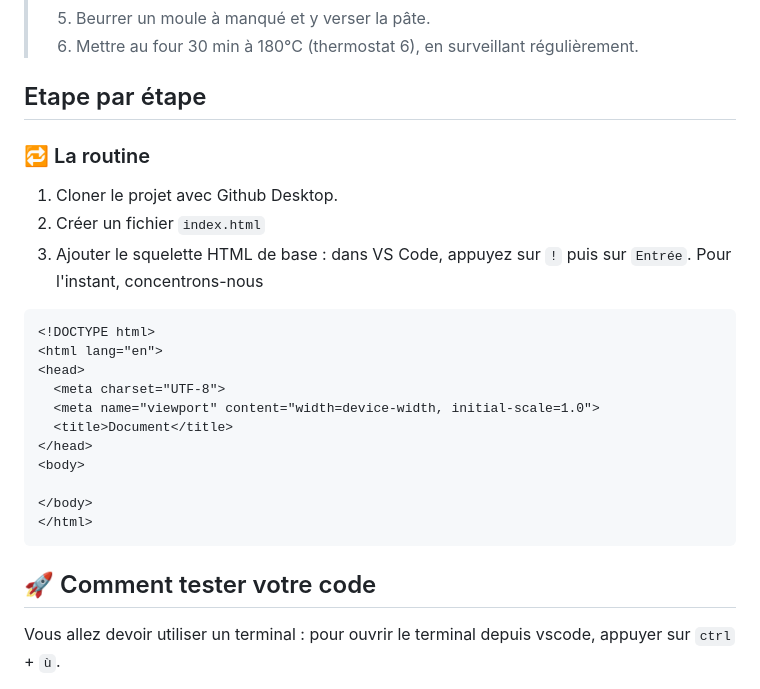
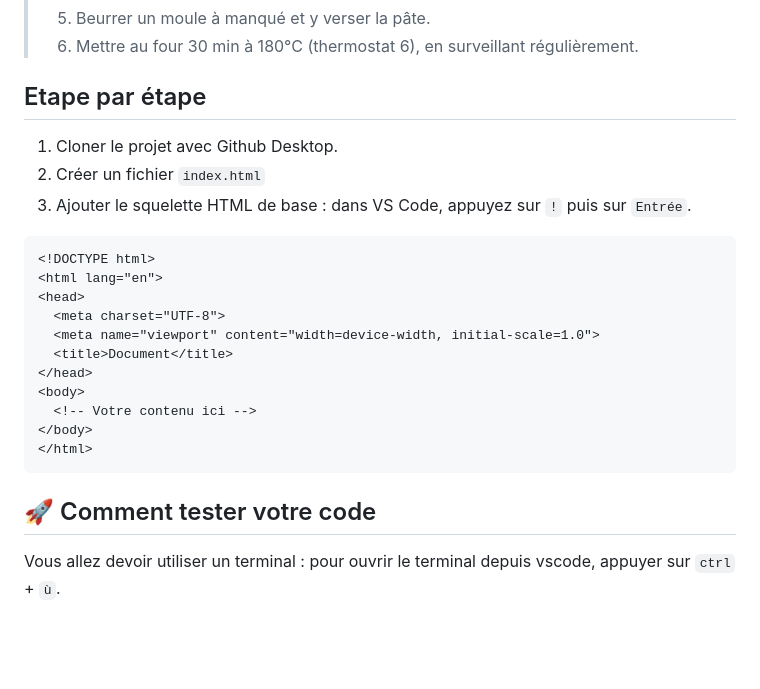
Before and after one commit to la-toile-emlyon/html-formater-du-texte, a Markdown page: README.md, the part around the change. Rendered like a GitHub page; blank space fills up the shorter version.

````diff
--- a/README.md
+++ b/README.md
@@ -54,17 +54,11 @@ Pensez à indenter votre code pour le rendre plus lisible.
 > 5. Beurrer un moule à manqué et y verser la pâte.
 > 6. Mettre au four 30 min à 180°C (thermostat 6), en surveillant régulièrement.
 
-
-Etape par étape
--------------------
-
-### 🔁 La routine
+## Etape par étape
 
 1. Cloner le projet avec Github Desktop.
 2. Créer un fichier `index.html`
 3. Ajouter le squelette HTML de base : dans VS Code, appuyez sur `!` puis sur `Entrée`.
-Pour l'instant, concentrons-nous
-
 
 ```html
 <!DOCTYPE html>
@@ -75,13 +69,12 @@ Pour l'instant, concentrons-nous
   <title>Document</title>
 </head>
 <body>
-
+  <!-- Votre contenu ici -->
 </body>
 </html>
 ```
 
 ## 🚀 Comment tester votre code
-
 
 Vous allez devoir utiliser un terminal : pour ouvrir le terminal depuis vscode, appuyer sur `ctrl` + `ù`.
 
````
